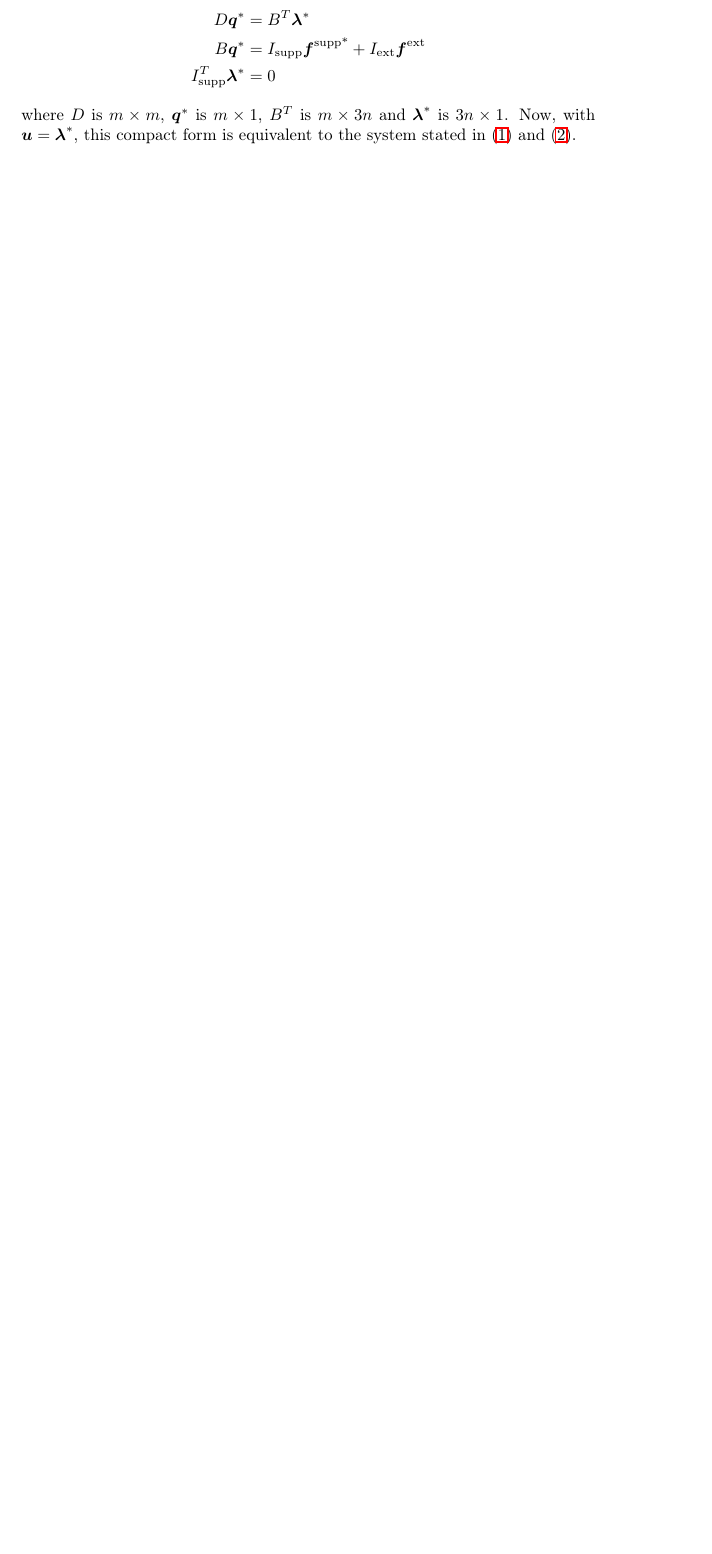
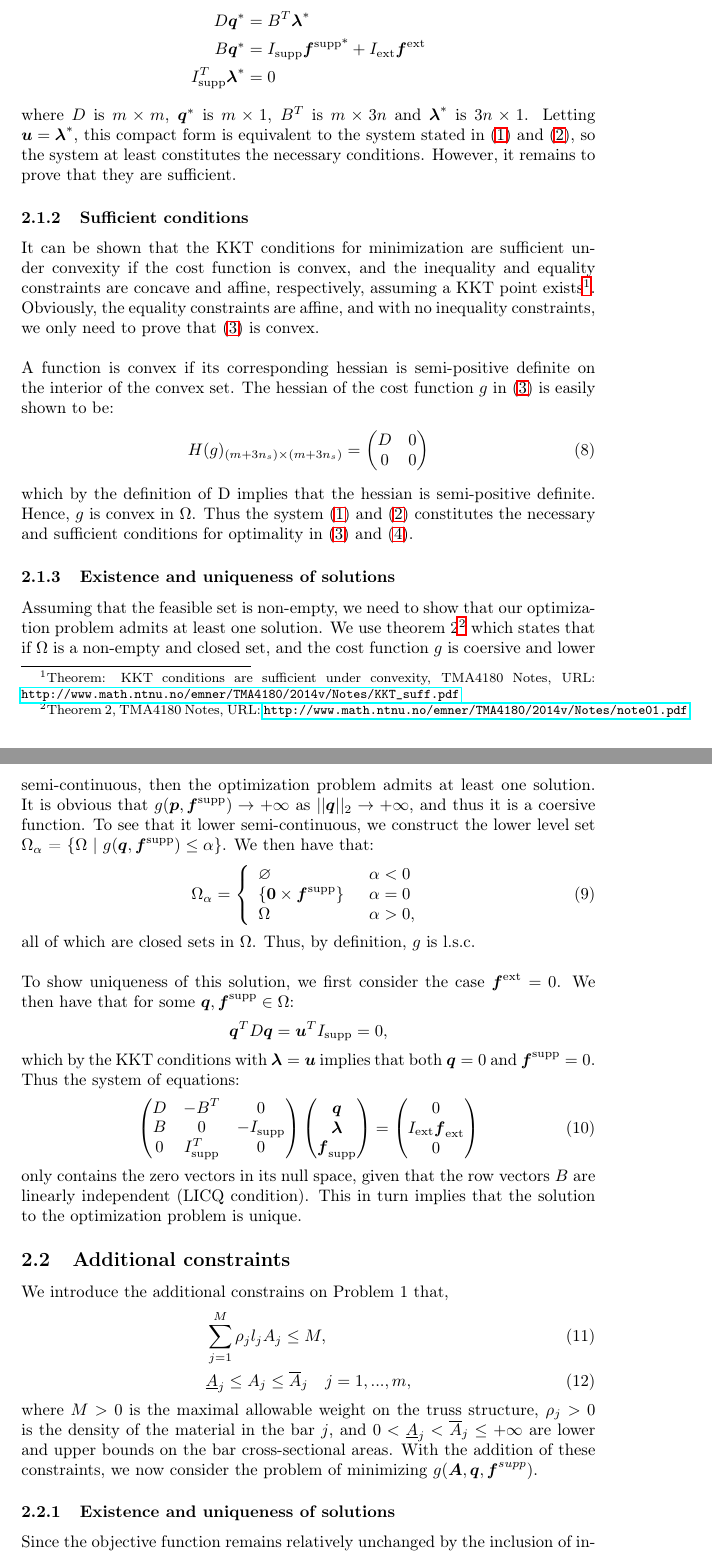
Before and after one commit to gashsmash/optproject, a LaTeX paper (latex/main.tex): part of page 3 of 3 before the commit and two parts of pages 3 and 4 of 5 after it, the two joined at a grey line, cut so that both start at the same text, the shorter picture padded with empty space. Compiled offline with LaTeX, dvips and Ghostscript.

```diff
--- a/latex/main.tex
+++ b/latex/main.tex
@@ -92,10 +90,68 @@
 B\boldsymbol{q}^* &= I_\text{supp}\boldsymbol{f}^\text{supp*} + I_\text{ext}\boldsymbol{f}^\text{ext}\\
 I_\text{supp}^T\boldsymbol{\lambda}^* &= 0
 \end{align*}
-where $D$ is $m\times m$, $\boldsymbol{q}^*$ is $m\times 1$, $B^T$ is $m\times 3n$ and $\boldsymbol{\lambda}^*$ is $3n \times 1$. Now, with $\boldsymbol{u} = \boldsymbol{\lambda}^*$, this compact form is equivalent to the system stated in (\ref{eq: 1}) and (\ref{eq: 2}).
-
-
-
+where $D$ is $m\times m$, $\boldsymbol{q}^*$ is $m\times 1$, $B^T$ is $m\times 3n$ and $\boldsymbol{\lambda}^*$ is $3n \times 1$. Letting $\boldsymbol{u} = \boldsymbol{\lambda}^*$, this compact form is equivalent to the system stated in (\ref{eq: 1}) and (\ref{eq: 2}), so the system at least constitutes the necessary conditions. However, it remains to prove that they are sufficient.
+\subsubsection{Sufficient conditions}
+It can be shown that the KKT conditions for minimization are sufficient under convexity if the cost function is convex, and the inequality and equality constraints are concave and affine, respectively, assuming a KKT point exists\footnote{Theorem: KKT conditions are sufficient under convexity, TMA4180 Notes, URL: \url{http://www.math.ntnu.no/emner/TMA4180/2014v/Notes/KKT_suff.pdf}}. Obviously, the equality constraints are affine, and with no inequality constraints, we only need to prove that \eqref{eq:min g} is convex.
+\\\\
+A function is convex if its corresponding hessian is semi-positive definite on the interior of the convex set. The hessian of the cost function $g$ in \eqref{eq:min g} is easily shown to be:
+\begin{align}
+H(g)_{(m+3n_s) \times (m+3n_s)} =
+\begin{pmatrix}
+D & 0 \\
+0 & 0
+\end{pmatrix}
+\end{align}
+which by the definition of D implies that the hessian is semi-positive definite.
+Hence, $g$ is convex in $\Omega$. Thus the system (\ref{eq: 1}) and (\ref{eq: 2}) constitutes the necessary and sufficient conditions for optimality in \eqref{eq:min g} and \eqref{eq:Bq}.
+\subsubsection{Existence and uniqueness of solutions}
+Assuming that the feasible set is non-empty, we need to show that our optimization problem admits at least one solution. We use theorem 2\footnote{Theorem 2, TMA4180 Notes, URL: \url{http://www.math.ntnu.no/emner/TMA4180/2014v/Notes/note01.pdf}} which states that if $\Omega$ is a non-empty and closed set, and the cost function $g$ is coersive and lower semi-continuous, then the optimization problem admits at least one solution. It is obvious that $g(\boldsymbol{p},\boldsymbol{f}^\text{supp}) \rightarrow +\infty$ as $||\boldsymbol{q}||_2 \rightarrow +\infty$, and thus it is a coersive function. To see that it lower semi-continuous, we construct the lower level set $\Omega_\alpha$ = $\{\Omega \ | \ g(\boldsymbol{q},\boldsymbol{f}^\text{supp}) \leq \alpha \}$. We then have that:
+\begin{align}
+\Omega_\alpha = \left\lbrace
+\begin{array}{l l l}
+\varnothing & \enspace \alpha < 0\\
+\{\boldsymbol{0} \times \boldsymbol{f}^\text{supp}\} & \enspace \alpha = 0\\
+\Omega & \enspace \alpha > 0,
+\end{array}\right.
+\end{align}
+all of which are closed sets in $\Omega$. Thus, by definition, $g$ is l.s.c.
+\\\\
+To show uniqueness of this solution, we first consider the case $\boldsymbol{f}^{\text{ext}} = 0$. We then have that for some $\boldsymbol{q},\boldsymbol{f}^{\text{supp}}\in\Omega$:
+\begin{align*}
+\boldsymbol{q}^T D \boldsymbol{q} = \boldsymbol{u}^T I_{\text{supp}} = 0,
+\end{align*}
+which by the KKT conditions with $\boldsymbol{\lambda} = \boldsymbol{u}$ implies that both $\boldsymbol{q} = 0$ and $\boldsymbol{f}^{\text{supp}}=0$. Thus the system of equations:
+\begin{align}
+\begin{pmatrix}
+D & -B^T & 0\\
+B & 0 & -I_\text{supp}\\
+0 & I_\text{supp}^T & 0
+\end{pmatrix}
+\begin{pmatrix}
+\boldsymbol{q}\\
+\boldsymbol{\lambda}\\
+\boldsymbol{f}_\text{supp}
+\end{pmatrix}
+=
+\begin{pmatrix}
+0\\
+I_\text{ext}\boldsymbol{f}_\text{ext}\\
+0
+\end{pmatrix}
+\end{align}
+only contains the zero vectors in its null space, given that the row vectors $B$ are linearly independent (LICQ condition). This in turn implies that the solution to the optimization problem is unique.
+\subsection{Additional constraints}
+We introduce the additional constrains on Problem 1 that,
+\begin{align}
+\label{problem2}
+&\sum_{j=1}^M \rho_j l_j A_j \leq M,\\
+&\underline{A}_j \leq A_j \leq \overline{A}_j \quad j=1,...,m,
+\end{align}
+where $M > 0$ is the maximal allowable weight on the truss structure, $\rho_j > 0$ is the density of the material in the bar $j$, and $0 < \underline{A}_j <\overline{A}_j \leq +\infty$ are lower and upper bounds on the bar cross-sectional areas. With the addition of these constraints, we now consider the problem of minimizing $g(\boldsymbol{A},\boldsymbol{q},\boldsymbol{f}^{supp})$.
+\subsubsection{Existence and uniqueness of solutions}
+Since the objective function remains relatively unchanged by the inclusion of inequality constraints, it is still coersive and convex. However, the feasible set has changed, since $\mathcal{I} \neq \varnothing$, and so we need to check if $g$ is still lower semi-continuous on the new $\Omega$. Since $\Omega$ is still a closed set, because the set of $\boldsymbol{f}^{supp},\boldsymbol{q}$ and now also $\boldsymbol{A}$ which satisfy the inequality and equality constraints is still closed, we find that $g$ is lower semi-continuous as before. This is easily seen upon the construction of $\Omega_\alpha$. Then, by theorem 2, there exists at least one optimal solution, under the assumption that the feasible set is non-empty.
+\\\\
+Suppose that the lower bound $\underline{A}_j=0$ for some $j$, we then adopt the convention that $q_j^2/0 = +\infty$, if $q_j\neq0$, and $0$ whenever $q_j=0$. Then $g$ is still coersive,
 \begin{thebibliography}{2}
 \bibitem{newtonsource}
 Brynjulf Owren, \emph{TMA4212: Numerical solution of partial differential equations}, NTNU, 24 Feb, 2012.
```
Also changed, not shown: latex/main.pdf, latex/main.tex (26 more changed lines), 4 other files.
